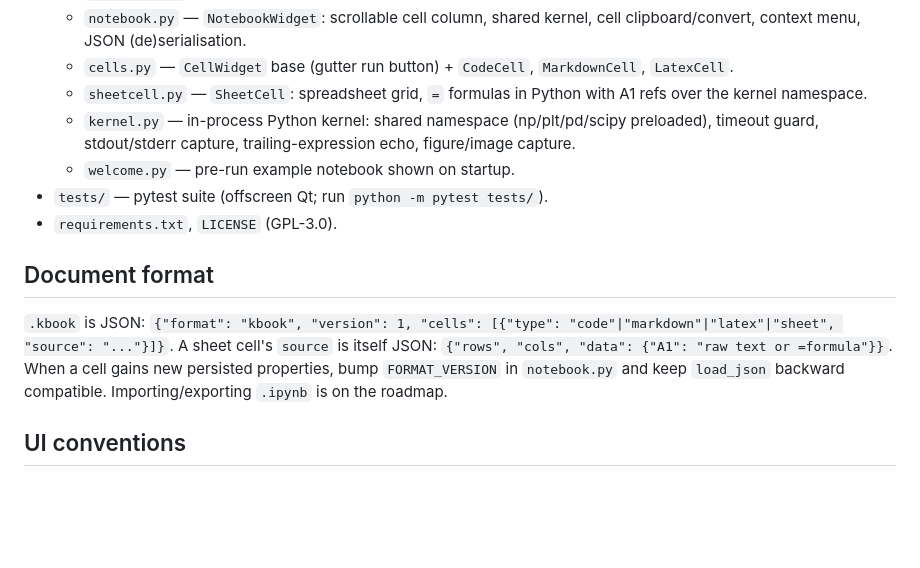
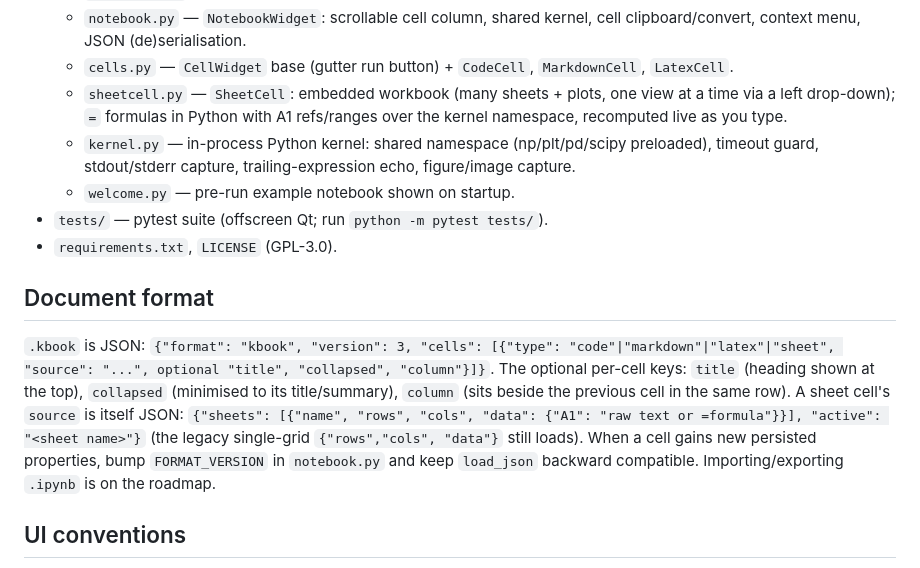
Before and after one commit to gkerherve/KherveBook, a Markdown page: CLAUDE.md, the part around the change. GitHub-like rendering; blank space fills up the shorter version.

Commit message:
docs: update document format for titles, rows, multi-sheet cells
FORMAT_VERSION is 3; cells carry optional title/collapsed/column,
and a sheet cell now serialises a whole workbook ({sheets, active}).

```diff
--- a/CLAUDE.md
+++ b/CLAUDE.md
@@ -54,8 +54,10 @@ into a new module and import.
                        JSON (de)serialisation.
   - `cells.py`       — `CellWidget` base (gutter run button) +
                        `CodeCell`, `MarkdownCell`, `LatexCell`.
-  - `sheetcell.py`   — `SheetCell`: spreadsheet grid, `=` formulas in
-                       Python with A1 refs over the kernel namespace.
+  - `sheetcell.py`   — `SheetCell`: embedded workbook (many sheets +
+                       plots, one view at a time via a left drop-down);
+                       `=` formulas in Python with A1 refs/ranges over
+                       the kernel namespace, recomputed live as you type.
   - `kernel.py`      — in-process Python kernel: shared namespace
                        (np/plt/pd/scipy preloaded), timeout guard,
                        stdout/stderr capture, trailing-expression echo,
@@ -66,13 +68,17 @@ into a new module and import.
 
 ## Document format
 
-`.kbook` is JSON: `{"format": "kbook", "version": 1, "cells":
-[{"type": "code"|"markdown"|"latex"|"sheet", "source": "..."}]}`.
-A sheet cell's `source` is itself JSON: `{"rows", "cols", "data":
-{"A1": "raw text or =formula"}}`. When a cell
-gains new persisted properties, bump `FORMAT_VERSION` in `notebook.py`
-and keep `load_json` backward compatible. Importing/exporting `.ipynb`
-is on the roadmap.
+`.kbook` is JSON: `{"format": "kbook", "version": 3, "cells":
+[{"type": "code"|"markdown"|"latex"|"sheet", "source": "...",
+optional "title", "collapsed", "column"}]}`. The optional per-cell
+keys: `title` (heading shown at the top), `collapsed` (minimised to
+its title/summary), `column` (sits beside the previous cell in the
+same row). A sheet cell's `source` is itself JSON: `{"sheets":
+[{"name", "rows", "cols", "data": {"A1": "raw text or =formula"}}],
+"active": "<sheet name>"}` (the legacy single-grid `{"rows","cols",
+"data"}` still loads). When a cell gains new persisted properties,
+bump `FORMAT_VERSION` in `notebook.py` and keep `load_json` backward
+compatible. Importing/exporting `.ipynb` is on the roadmap.
 
 ## UI conventions
 
```
